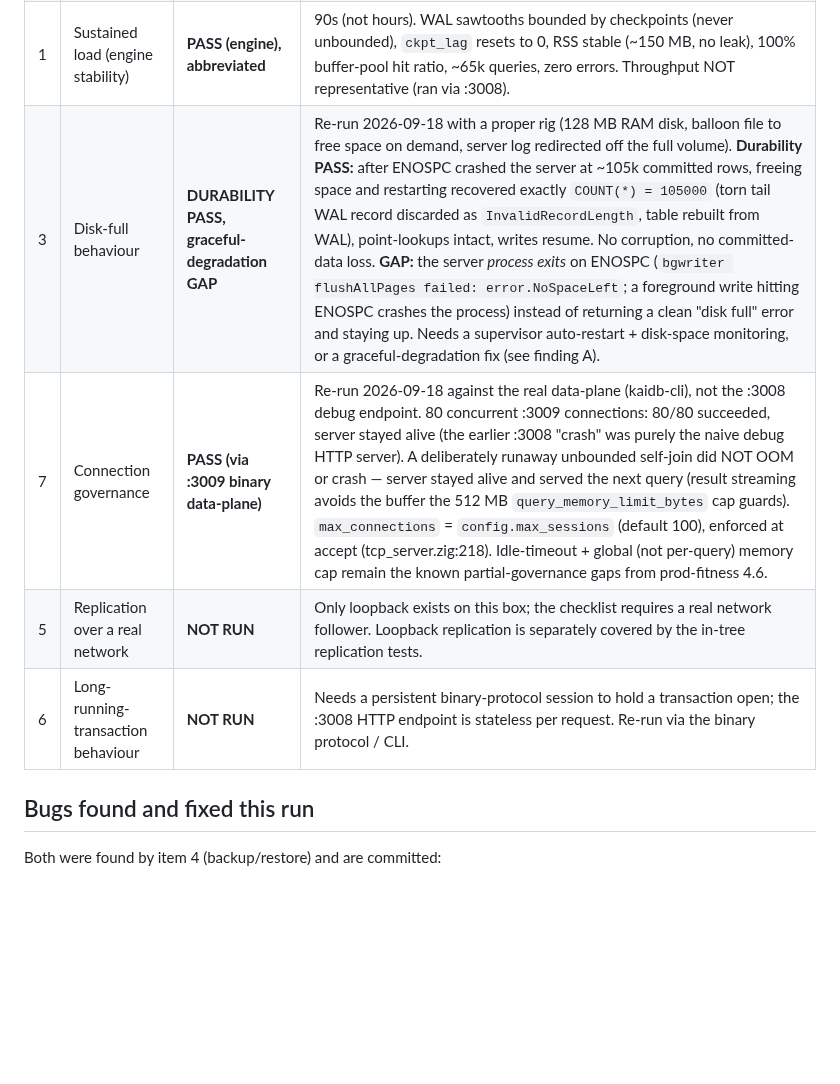
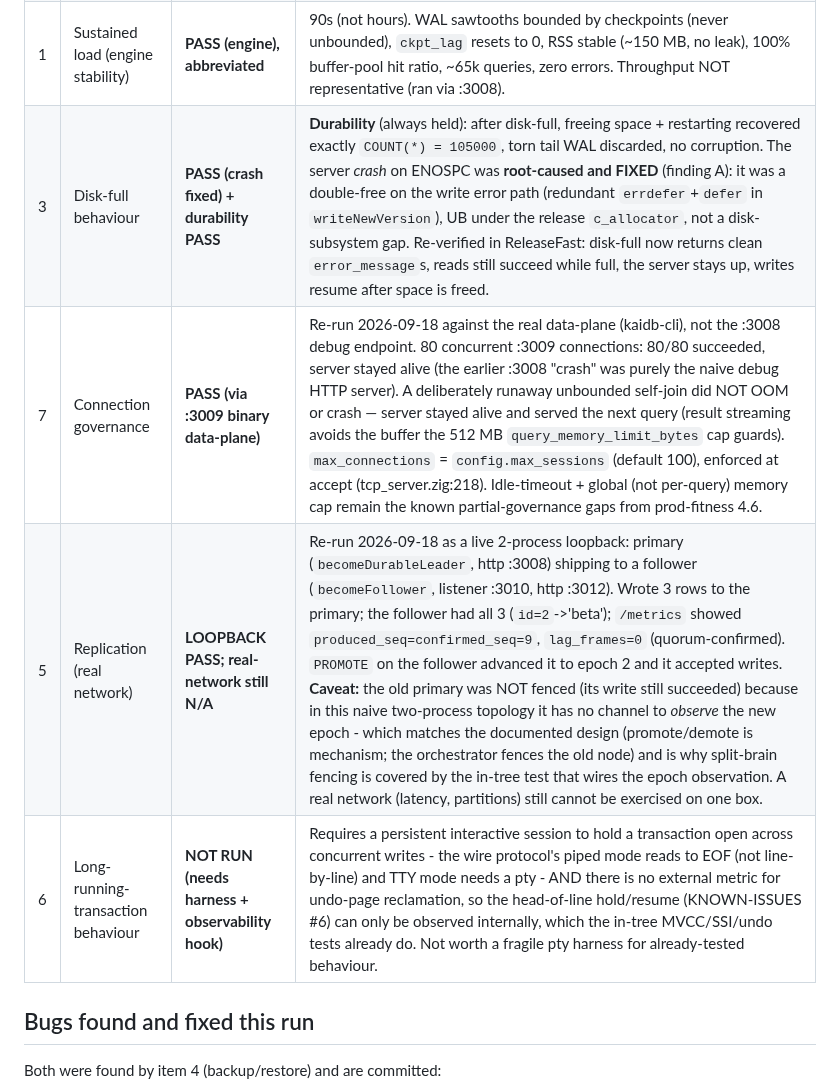
Before and after one commit to kytelang/kaidb, a Markdown page: soak-report.md, the part around one of its changes. GitHub-like rendering; blank space fills up the shorter version.

```diff
--- a/soak-report.md
+++ b/soak-report.md
@@ -20,10 +20,10 @@ not representative, but its engine-stability signal (bounded WAL, stable RSS) st
 | 2 | kill-9 mid-write, repeated | **PASS** | 10/10 committed-data-durable + 8/8 torn-mid-write, clean recovery each time. Storage-level, port-independent. |
 | 4 | Backup + restore drill on real data | **PASS (after fixing 2 bugs)** | Found + fixed a silent-empty-backup footgun and a snapshot-header-currency gap; round-trip now byte-identical over 50k rows. |
 | 1 | Sustained load (engine stability) | **PASS (engine), abbreviated** | 90s (not hours). WAL sawtooths bounded by checkpoints (never unbounded), `ckpt_lag` resets to 0, RSS stable (~150 MB, no leak), 100% buffer-pool hit ratio, ~65k queries, zero errors. Throughput NOT representative (ran via :3008). |
-| 3 | Disk-full behaviour | **DURABILITY PASS, graceful-degradation GAP** | Re-run 2026-09-18 with a proper rig (128 MB RAM disk, balloon file to free space on demand, server log redirected off the full volume). **Durability PASS:** after ENOSPC crashed the server at ~105k committed rows, freeing space and restarting recovered exactly `COUNT(*) = 105000` (torn tail WAL record discarded as `InvalidRecordLength`, table rebuilt from WAL), point-lookups intact, writes resume. No corruption, no committed-data loss. **GAP:** the server *process exits* on ENOSPC (`bgwriter flushAllPages failed: error.NoSpaceLeft`; a foreground write hitting ENOSPC crashes the process) instead of returning a clean "disk full" error and staying up. Needs a supervisor auto-restart + disk-space monitoring, or a graceful-degradation fix (see finding A). |
+| 3 | Disk-full behaviour | **PASS (crash fixed) + durability PASS** | **Durability** (always held): after disk-full, freeing space + restarting recovered exactly `COUNT(*) = 105000`, torn tail WAL discarded, no corruption. The server *crash* on ENOSPC was **root-caused and FIXED** (finding A): it was a double-free on the write error path (redundant `errdefer`+`defer` in `writeNewVersion`), UB under the release `c_allocator`, not a disk-subsystem gap. Re-verified in ReleaseFast: disk-full now returns clean `error_message`s, reads still succeed while full, the server stays up, writes resume after space is freed. |
 | 7 | Connection governance | **PASS (via :3009 binary data-plane)** | Re-run 2026-09-18 against the real data-plane (kaidb-cli), not the :3008 debug endpoint. 80 concurrent :3009 connections: 80/80 succeeded, server stayed alive (the earlier :3008 "crash" was purely the naive debug HTTP server). A deliberately runaway unbounded self-join did NOT OOM or crash — server stayed alive and served the next query (result streaming avoids the buffer the 512 MB `query_memory_limit_bytes` cap guards). `max_connections` = `config.max_sessions` (default 100), enforced at accept (tcp_server.zig:218). Idle-timeout + global (not per-query) memory cap remain the known partial-governance gaps from prod-fitness 4.6. |
-| 5 | Replication over a real network | **NOT RUN** | Only loopback exists on this box; the checklist requires a real network follower. Loopback replication is separately covered by the in-tree replication tests. |
-| 6 | Long-running-transaction behaviour | **NOT RUN** | Needs a persistent binary-protocol session to hold a transaction open; the :3008 HTTP endpoint is stateless per request. Re-run via the binary protocol / CLI. |
+| 5 | Replication (real network) | **LOOPBACK PASS; real-network still N/A** | Re-run 2026-09-18 as a live 2-process loopback: primary (`becomeDurableLeader`, http :3008) shipping to a follower (`becomeFollower`, listener :3010, http :3012). Wrote 3 rows to the primary; the follower had all 3 (`id=2`->'beta'); `/metrics` showed `produced_seq=confirmed_seq=9`, `lag_frames=0` (quorum-confirmed). `PROMOTE` on the follower advanced it to epoch 2 and it accepted writes. **Caveat:** the old primary was NOT fenced (its write still succeeded) because in this naive two-process topology it has no channel to *observe* the new epoch - which matches the documented design (promote/demote is mechanism; the orchestrator fences the old node) and is why split-brain fencing is covered by the in-tree test that wires the epoch observation. A real network (latency, partitions) still cannot be exercised on one box. |
+| 6 | Long-running-transaction behaviour | **NOT RUN (needs harness + observability hook)** | Requires a persistent interactive session to hold a transaction open across concurrent writes - the wire protocol's piped mode reads to EOF (not line-by-line) and TTY mode needs a pty - AND there is no external metric for undo-page reclamation, so the head-of-line hold/resume (KNOWN-ISSUES #6) can only be observed internally, which the in-tree MVCC/SSI/undo tests already do. Not worth a fragile pty harness for already-tested behaviour. |
 
 ## Bugs found and fixed this run
 
```
Also changed, not shown: other parts of soak-report.md (+36 -31 lines).
